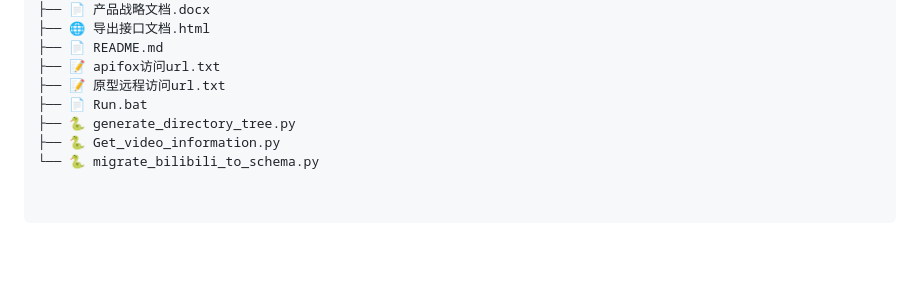
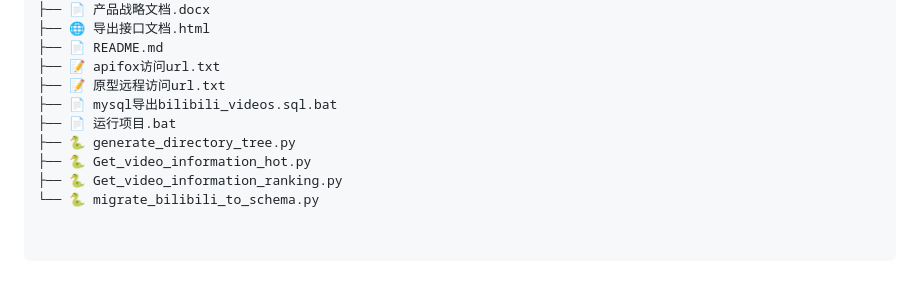
Before and after one commit to mcstomato/AISpringBoot-KuliKuli, a Markdown page: README.md, the part around the change. GitHub-like rendering; blank space fills up the shorter version.

Commit message:
同步目录结构

```diff
--- a/README.md
+++ b/README.md
@@ -175,7 +175,9 @@
 ├── 📄 README.md
 ├── 📝 apifox访问url.txt
 ├── 📝 原型远程访问url.txt
-├── 📄 Run.bat
+├── 📄 mysql导出bilibili_videos.sql.bat
+├── 📄 运行项目.bat
 ├── 🐍 generate_directory_tree.py
-├── 🐍 Get_video_information.py
+├── 🐍 Get_video_information_hot.py
+├── 🐍 Get_video_information_ranking.py
 └── 🐍 migrate_bilibili_to_schema.py
```
